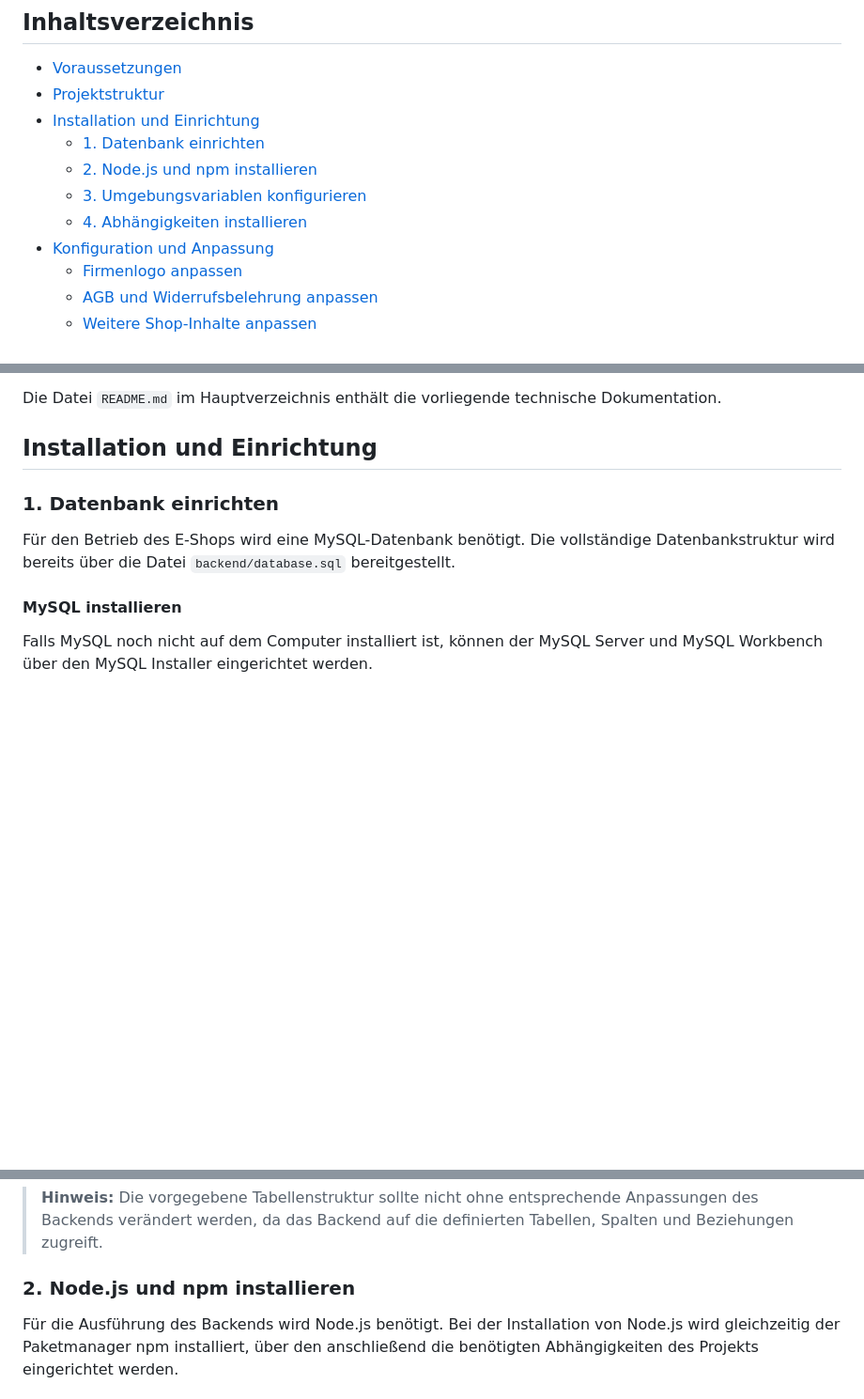
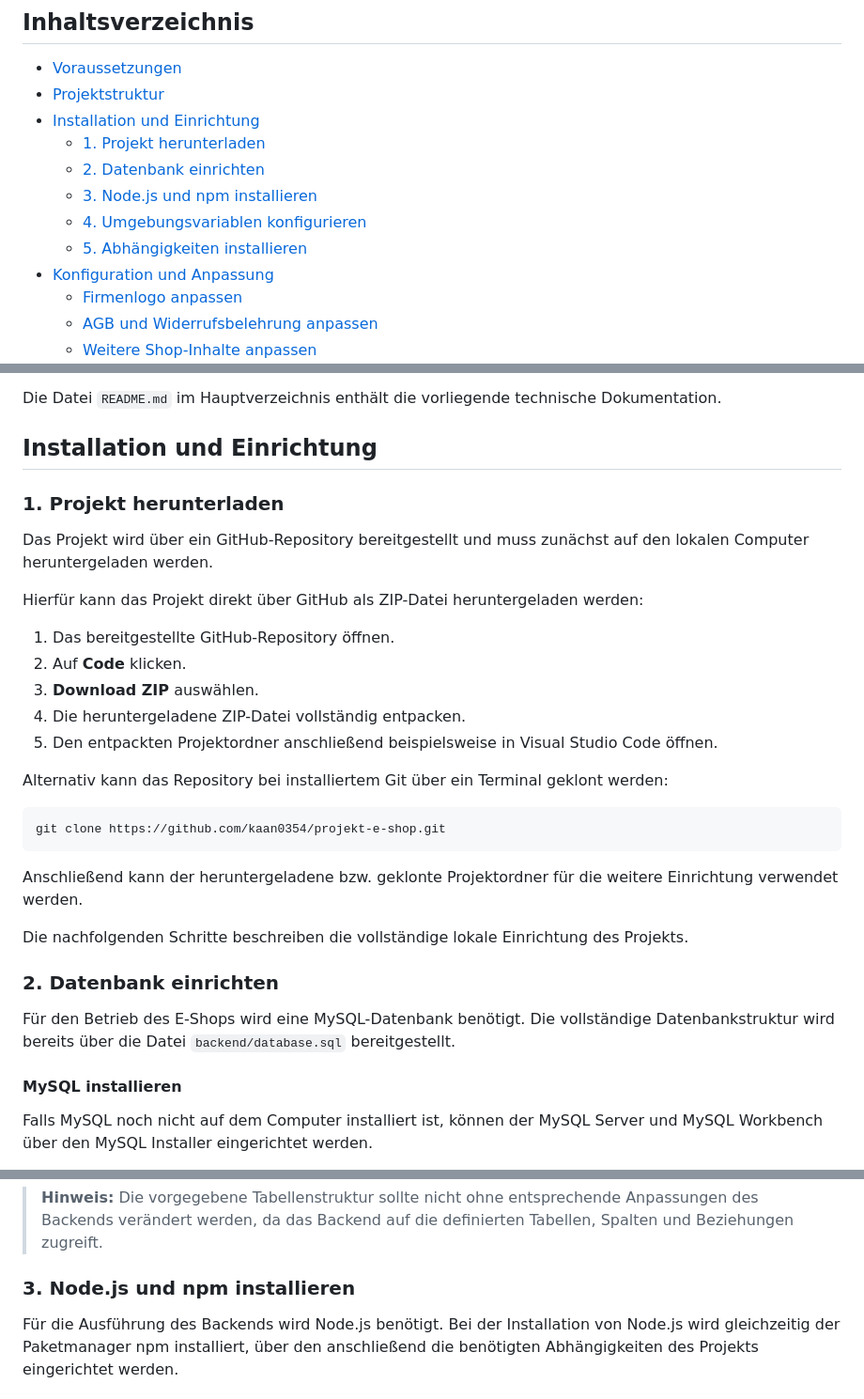
Before and after one commit to kaan0354/projekt-e-shop, a Markdown page: README.md, 3 parts joined by grey strips. Shown at 94% size. GitHub-like rendering; blank space fills up the shorter version.

Commit message:
README ergänzt

```diff
--- a/README.md
+++ b/README.md
@@ -19,10 +19,11 @@ Diese technische Dokumentation beschreibt die notwendigen Voraussetzungen sowie
 - [Voraussetzungen](#voraussetzungen)
 - [Projektstruktur](#projektstruktur)
 - [Installation und Einrichtung](#installation-und-einrichtung)
-  - [1. Datenbank einrichten](#1-datenbank-einrichten)
-  - [2. Node.js und npm installieren](#2-nodejs-und-npm-installieren)
-  - [3. Umgebungsvariablen konfigurieren](#3-umgebungsvariablen-konfigurieren)
-  - [4. Abhängigkeiten installieren](#4-abhängigkeiten-installieren)
+  - [1. Projekt herunterladen](#1-projekt-herunterladen)
+  - [2. Datenbank einrichten](#2-datenbank-einrichten)
+  - [3. Node.js und npm installieren](#3-nodejs-und-npm-installieren)
+  - [4. Umgebungsvariablen konfigurieren](#4-umgebungsvariablen-konfigurieren)
+  - [5. Abhängigkeiten installieren](#5-abhängigkeiten-installieren)
 - [Konfiguration und Anpassung](#konfiguration-und-anpassung)
   - [Firmenlogo anpassen](#firmenlogo-anpassen)
   - [AGB und Widerrufsbelehrung anpassen](#agb-und-widerrufsbelehrung-anpassen)
@@ -97,7 +98,27 @@ Die Datei `README.md` im Hauptverzeichnis enthält die vorliegende technische Do
 
 ## Installation und Einrichtung
 
-### 1. Datenbank einrichten
+### 1. Projekt herunterladen
+
+Das Projekt wird über ein GitHub-Repository bereitgestellt und muss zunächst auf den lokalen Computer heruntergeladen werden.
+
+Hierfür kann das Projekt direkt über GitHub als ZIP-Datei heruntergeladen werden:
+
+1. Das bereitgestellte GitHub-Repository öffnen.
+2. Auf **Code** klicken.
+3. **Download ZIP** auswählen.
+4. Die heruntergeladene ZIP-Datei vollständig entpacken.
+5. Den entpackten Projektordner anschließend beispielsweise in Visual Studio Code öffnen.
+
+Alternativ kann das Repository bei installiertem Git über ein Terminal geklont werden:
+
+    git clone https://github.com/kaan0354/projekt-e-shop.git
+
+Anschließend kann der heruntergeladene bzw. geklonte Projektordner für die weitere Einrichtung verwendet werden.
+
+Die nachfolgenden Schritte beschreiben die vollständige lokale Einrichtung des Projekts.
+
+### 2. Datenbank einrichten
 
 Für den Betrieb des E-Shops wird eine MySQL-Datenbank benötigt. Die vollständige Datenbankstruktur wird bereits über die Datei `backend/database.sql` bereitgestellt.
 
@@ -179,7 +200,7 @@ Beispiel:
 
 > **Hinweis:** Die vorgegebene Tabellenstruktur sollte nicht ohne entsprechende Anpassungen des Backends verändert werden, da das Backend auf die definierten Tabellen, Spalten und Beziehungen zugreift.
 
-### 2. Node.js und npm installieren
+### 3. Node.js und npm installieren
 
 Für die Ausführung des Backends wird Node.js benötigt. Bei der Installation von Node.js wird gleichzeitig der Paketmanager npm installiert, über den anschließend die benötigten Abhängigkeiten des Projekts eingerichtet werden.
 
```
Also changed, not shown: other parts of README.md (+2 -2 lines).
